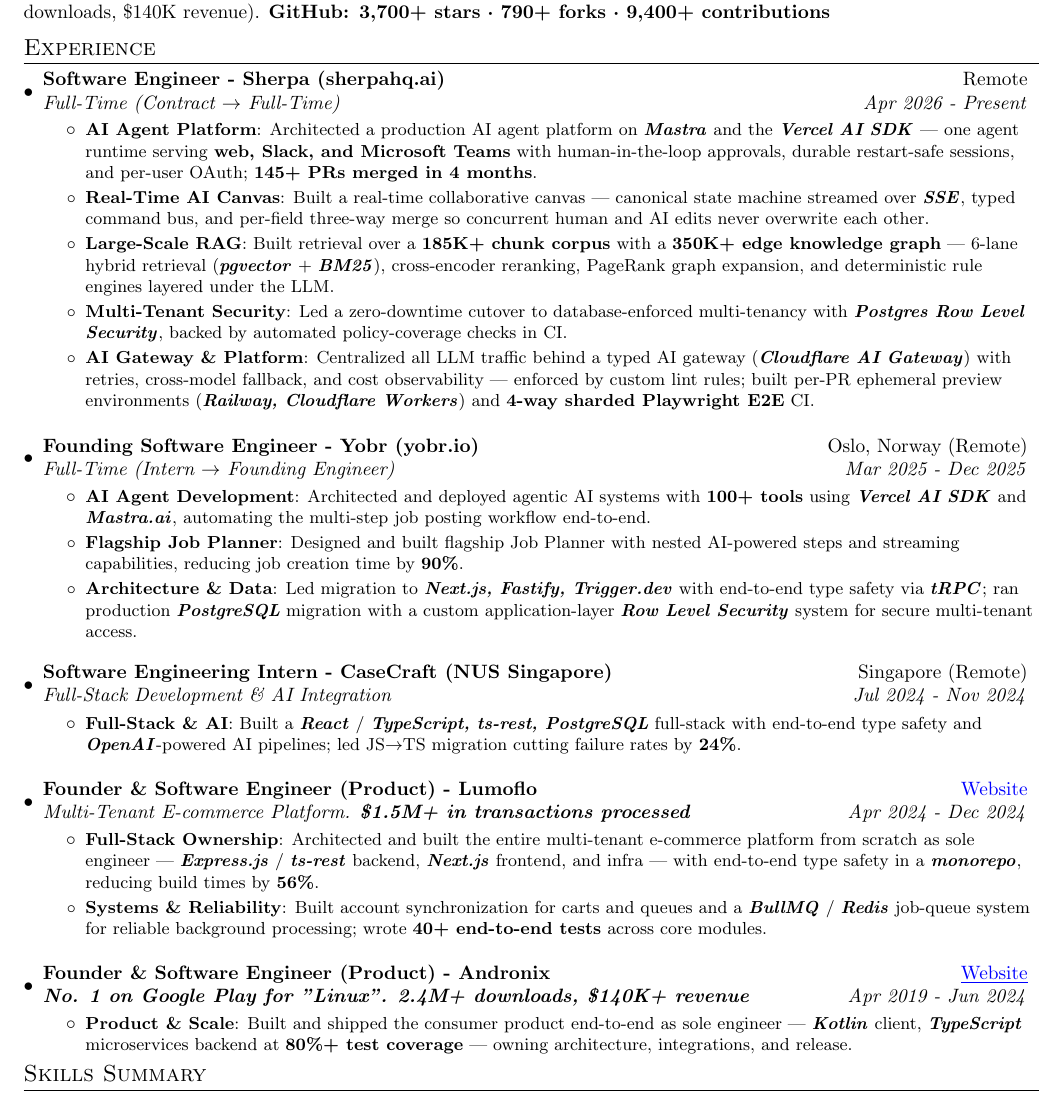
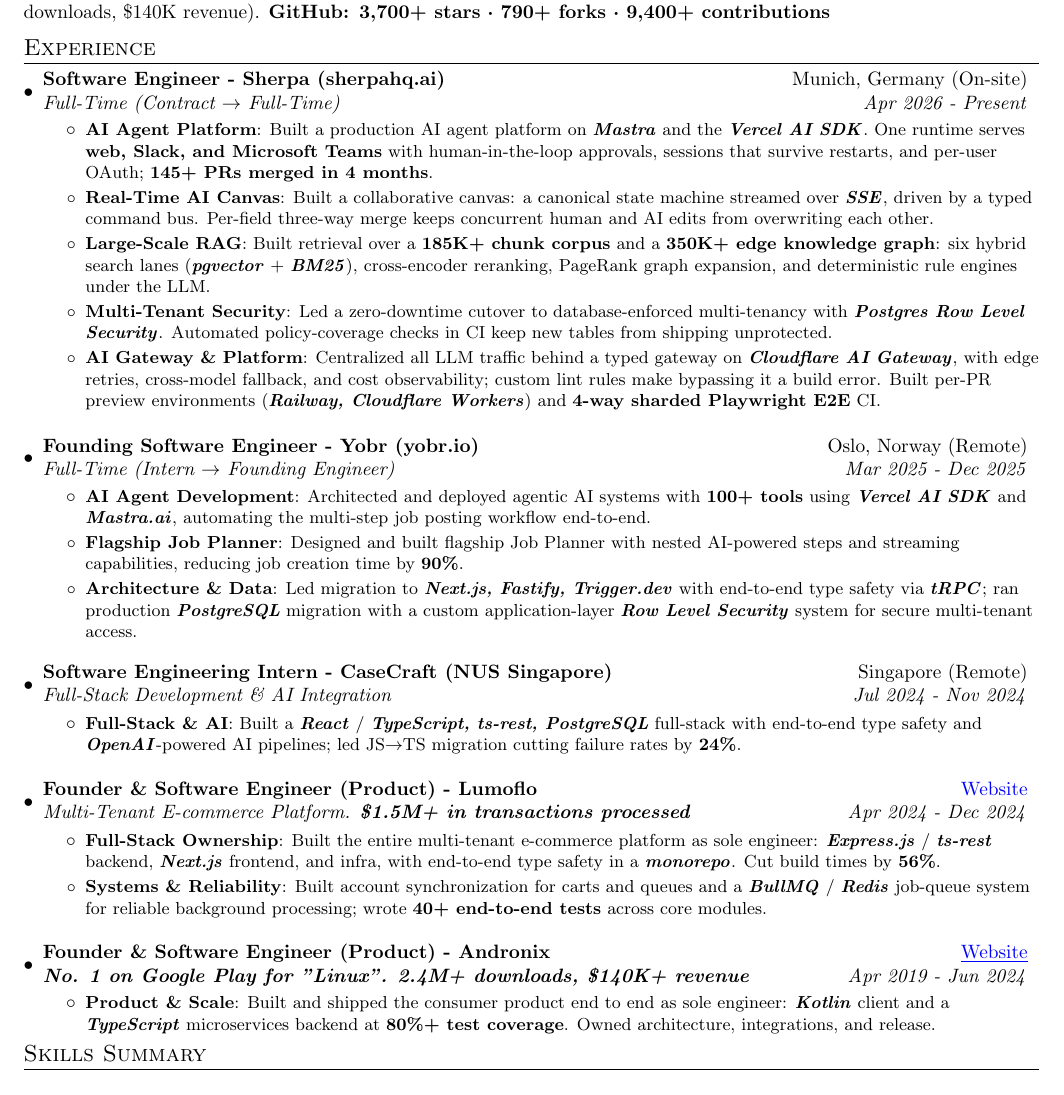
Before and after one commit to imprakharshukla/prakhar.codes, a LaTeX CV (resume.tex): part of the page, cut so that both start at the same text. Compiled offline with pdfLaTeX.

Commit message:
Sherpa location fix + humanized resume copy (#18)
* Sherpa location: Munich, Germany (on-site), not remote

* Humanize Sherpa and founder bullets

Remove em dashes from prose, switch passive phrasing to active, and
replace compressed jargon with plain wording across the Sherpa entry
and the Lumoflo/Andronix bullets. Site and resume.tex kept in sync;
resume still compiles to one page.

```diff
--- a/resume.tex
+++ b/resume.tex
@@ -99,19 +99,19 @@
 \section{Experience}
 \resumeSubHeadingListStart
 \resumeSubheading
-{Software Engineer - Sherpa (sherpahq.ai)}{{Remote}}
+{Software Engineer - Sherpa (sherpahq.ai)}{{Munich, Germany (On-site)}}
 {Full-Time (Contract $\rightarrow$ Full-Time)}{Apr 2026 - Present}
 \resumeItemListStart
 \resumeItem{\textbf{AI Agent Platform}}
-{Architected a production AI agent platform on \textbf{\textit{Mastra}} and the \textbf{\textit{Vercel AI SDK}} --- one agent runtime serving \textbf{web, Slack, and Microsoft Teams} with human-in-the-loop approvals, durable restart-safe sessions, and per-user OAuth; \textbf{145+ PRs merged in 4 months}.}
+{Built a production AI agent platform on \textbf{\textit{Mastra}} and the \textbf{\textit{Vercel AI SDK}}. One runtime serves \textbf{web, Slack, and Microsoft Teams} with human-in-the-loop approvals, sessions that survive restarts, and per-user OAuth; \textbf{145+ PRs merged in 4 months}.}
 \resumeItem{\textbf{Real-Time AI Canvas}}
-{Built a real-time collaborative canvas --- canonical state machine streamed over \textbf{\textit{SSE}}, typed command bus, and per-field three-way merge so concurrent human and AI edits never overwrite each other.}
+{Built a collaborative canvas: a canonical state machine streamed over \textbf{\textit{SSE}}, driven by a typed command bus. Per-field three-way merge keeps concurrent human and AI edits from overwriting each other.}
 \resumeItem{\textbf{Large-Scale RAG}}
-{Built retrieval over a \textbf{185K+ chunk corpus} with a \textbf{350K+ edge knowledge graph} --- 6-lane hybrid retrieval (\textbf{\textit{pgvector}} + \textbf{\textit{BM25}}), cross-encoder reranking, PageRank graph expansion, and deterministic rule engines layered under the LLM.}
+{Built retrieval over a \textbf{185K+ chunk corpus} and a \textbf{350K+ edge knowledge graph}: six hybrid search lanes (\textbf{\textit{pgvector}} + \textbf{\textit{BM25}}), cross-encoder reranking, PageRank graph expansion, and deterministic rule engines under the LLM.}
 \resumeItem{\textbf{Multi-Tenant Security}}
-{Led a zero-downtime cutover to database-enforced multi-tenancy with \textbf{\textit{Postgres Row Level Security}}, backed by automated policy-coverage checks in CI.}
+{Led a zero-downtime cutover to database-enforced multi-tenancy with \textbf{\textit{Postgres Row Level Security}}. Automated policy-coverage checks in CI keep new tables from shipping unprotected.}
 \resumeItem{\textbf{AI Gateway \& Platform}}
-{Centralized all LLM traffic behind a typed AI gateway (\textbf{\textit{Cloudflare AI Gateway}}) with retries, cross-model fallback, and cost observability --- enforced by custom lint rules; built per-PR ephemeral preview environments (\textbf{\textit{Railway, Cloudflare Workers}}) and \textbf{4-way sharded Playwright E2E} CI.}
+{Centralized all LLM traffic behind a typed gateway on \textbf{\textit{Cloudflare AI Gateway}}, with edge retries, cross-model fallback, and cost observability; custom lint rules make bypassing it a build error. Built per-PR preview environments (\textbf{\textit{Railway, Cloudflare Workers}}) and \textbf{4-way sharded Playwright E2E} CI.}
 \resumeItemListEnd
 \vspace{8pt}
 \resumeSubheading
@@ -139,7 +139,7 @@
 {Multi-Tenant E-commerce Platform. \textbf{\$1.5M+ in transactions processed}}{Apr 2024 - Dec 2024}
 \resumeItemListStart
 \resumeItem{\textbf{Full-Stack Ownership}}
-{Architected and built the entire multi-tenant e-commerce platform from scratch as sole engineer --- \textbf{\textit{Express.js}} / \textbf{\textit{ts-rest}} backend, \textbf{\textit{Next.js}} frontend, and infra --- with end-to-end type safety in a \textbf{\textit{monorepo}}, reducing build times by \textbf{56\%}.}
+{Built the entire multi-tenant e-commerce platform as sole engineer: \textbf{\textit{Express.js}} / \textbf{\textit{ts-rest}} backend, \textbf{\textit{Next.js}} frontend, and infra, with end-to-end type safety in a \textbf{\textit{monorepo}}. Cut build times by \textbf{56\%}.}
 \resumeItem{\textbf{Systems \& Reliability}}
 {Built account synchronization for carts and queues and a \textbf{\textit{BullMQ}} / \textbf{\textit{Redis}} job-queue system for reliable background processing; wrote \textbf{40+ end-to-end tests} across core modules.}
 \resumeItemListEnd
@@ -149,7 +149,7 @@
 {\textbf{No. 1 on Google Play for "Linux". 2.4M+ downloads, \$140K+ revenue}}{Apr 2019 - Jun 2024}
 \resumeItemListStart
 \resumeItem{\textbf{Product \& Scale}}
-{Built and shipped the consumer product end-to-end as sole engineer --- \textbf{\textit{Kotlin}} client, \textbf{\textit{TypeScript}} microservices backend at \textbf{80\%+ test coverage} --- owning architecture, integrations, and release.}
+{Built and shipped the consumer product end to end as sole engineer: \textbf{\textit{Kotlin}} client and a \textbf{\textit{TypeScript}} microservices backend at \textbf{80\%+ test coverage}. Owned architecture, integrations, and release.}
 \resumeItemListEnd
 \resumeSubHeadingListEnd
 
```
Also changed, not shown: 1 other file.
